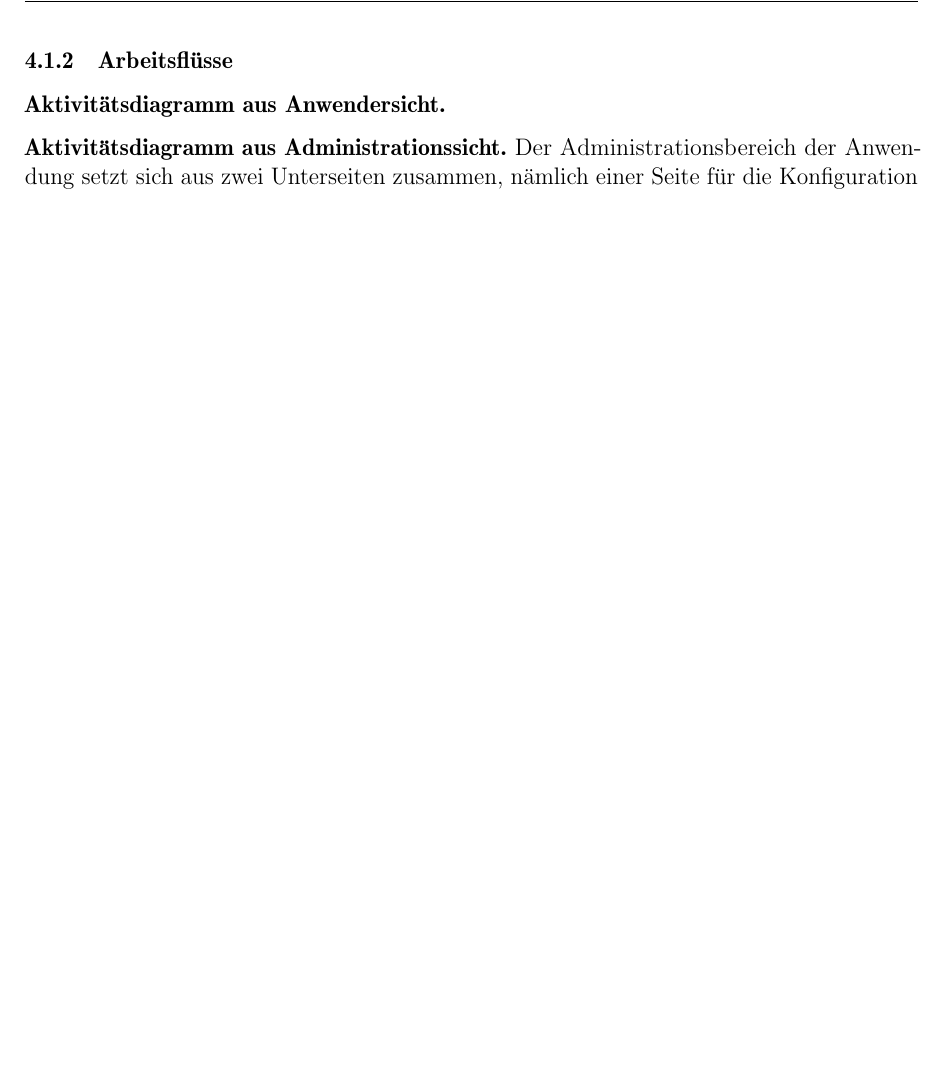
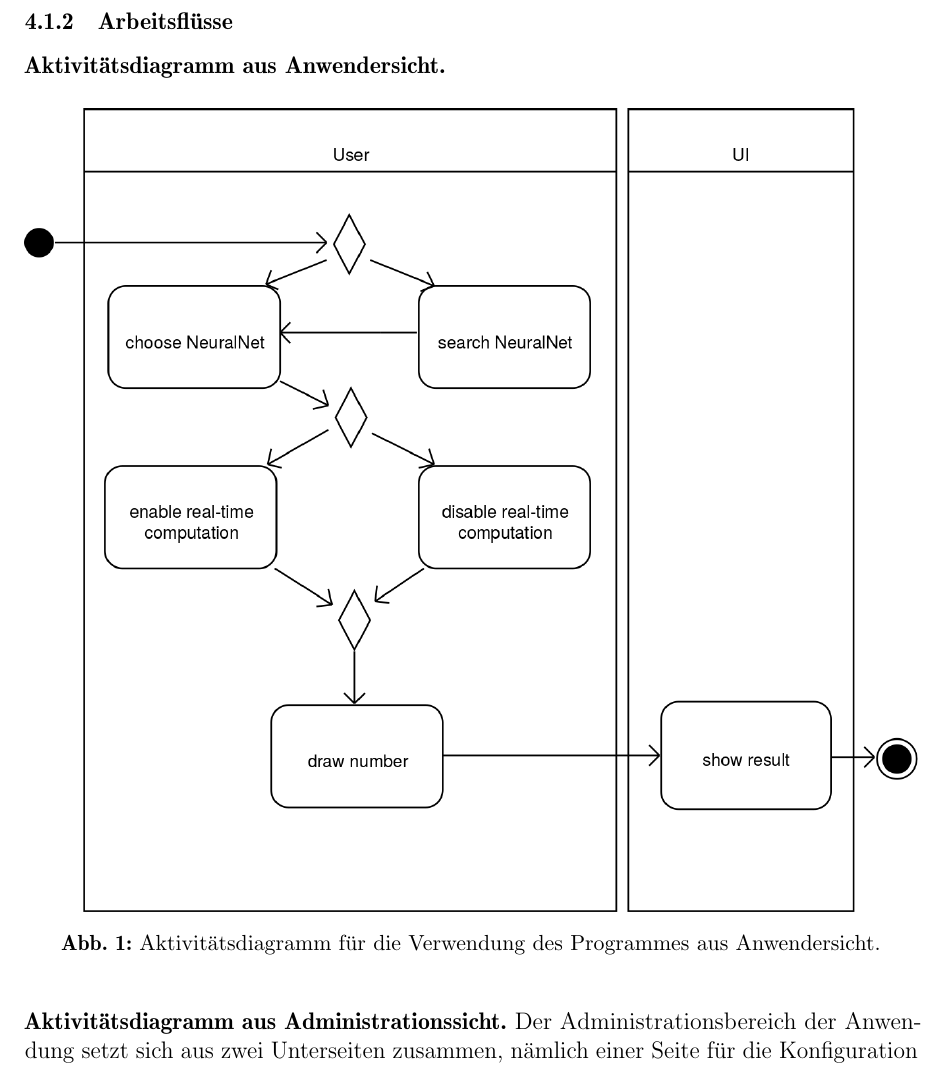
Before and after one commit to fluoxa/Iris, a LaTeX paper (files/Pflichtenheft/pflichtenheft.tex, which reads files/Pflichtenheft/Funktionalitaet/funktionalitaet.tex): part of page 7 of 23 before the commit and part of page 7 of 24 after it, cut so that both start at the same text, the shorter picture padded with empty space. Compiled offline with pdfLaTeX.

Commit message:
Pflichtenheft Ronny Version 2

```diff
--- a/files/Pflichtenheft/Funktionalitaet/funktionalitaet.tex
+++ b/files/Pflichtenheft/Funktionalitaet/funktionalitaet.tex
@@ -29,3 +29,8 @@
 \subsubsection{Arbeitsflüsse}
 
 \textbf{Aktivitätsdiagramm aus Anwendersicht.}
+
+\begin{figure}[H]
+\begin{center}
+\includegraphics[width=\textwidth]{Abbildungen/UML/uml_ronny/AD_UI.png}
+\caption{Aktivitätsdiagramm für die Verwendung des Programmes aus Anwendersicht.}
```
Also changed, not shown: files/Pflichtenheft/Abbildungen/UML/uml_ronny/AD_UI.png (added), files/Pflichtenheft/Funktionalitaet/funktionalitaet.tex (3 more changed lines).
